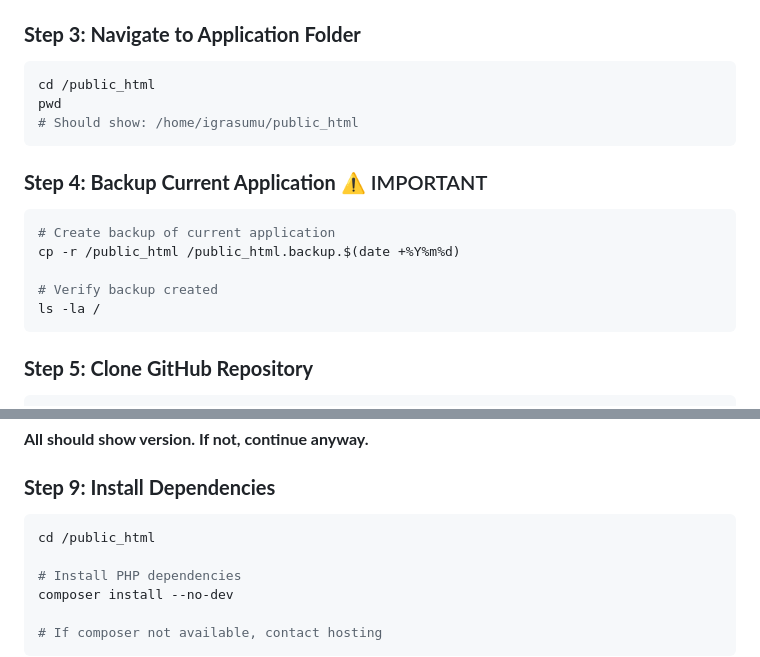
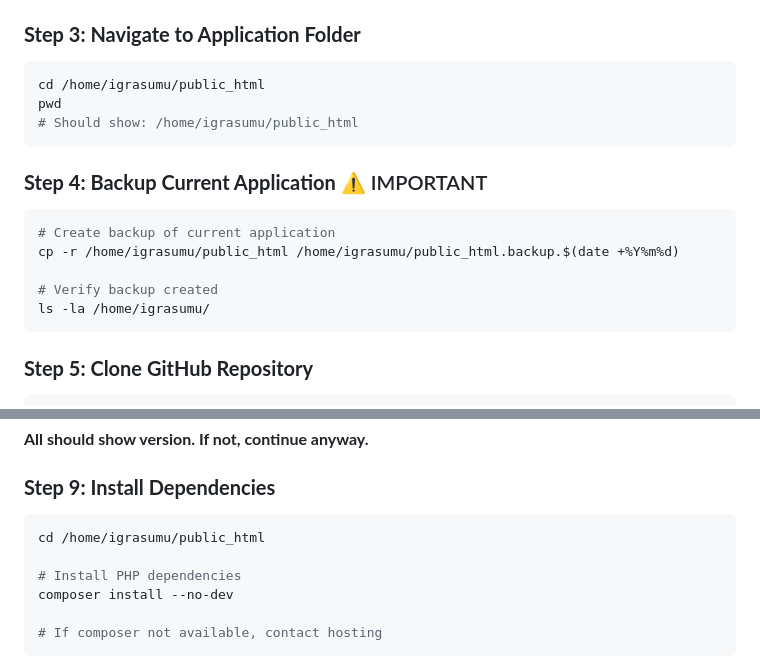
Before and after one commit to pt-medan/rapor-igra-sumut, a Markdown page: DEPLOY_VIA_CPANEL.md, 2 parts joined by grey strips. Drawn GitHub-style.

````diff
--- a/DEPLOY_VIA_CPANEL.md
+++ b/DEPLOY_VIA_CPANEL.md
@@ -29,7 +29,7 @@ SSH connection timeout terjadi. Sementara menunggu JagoanHosting response, kita
 ### **Step 3: Navigate to Application Folder**
 
 ```bash
-cd /public_html
+cd /home/igrasumu/public_html
 pwd
 # Should show: /home/igrasumu/public_html
 ```
@@ -38,10 +38,10 @@ pwd
 
 ```bash
 # Create backup of current application
-cp -r /public_html /public_html.backup.$(date +%Y%m%d)
+cp -r /home/igrasumu/public_html /home/igrasumu/public_html.backup.$(date +%Y%m%d)
 
 # Verify backup created
-ls -la /
+ls -la /home/igrasumu/
 ```
 
 ### **Step 5: Clone GitHub Repository**
@@ -117,7 +117,7 @@ php --version
 ### **Step 9: Install Dependencies**
 
 ```bash
-cd /public_html
+cd /home/igrasumu/public_html
 
 # Install PHP dependencies
 composer install --no-dev
````
Also changed, not shown: other parts of DEPLOY_VIA_CPANEL.md (+28 -18 lines).
